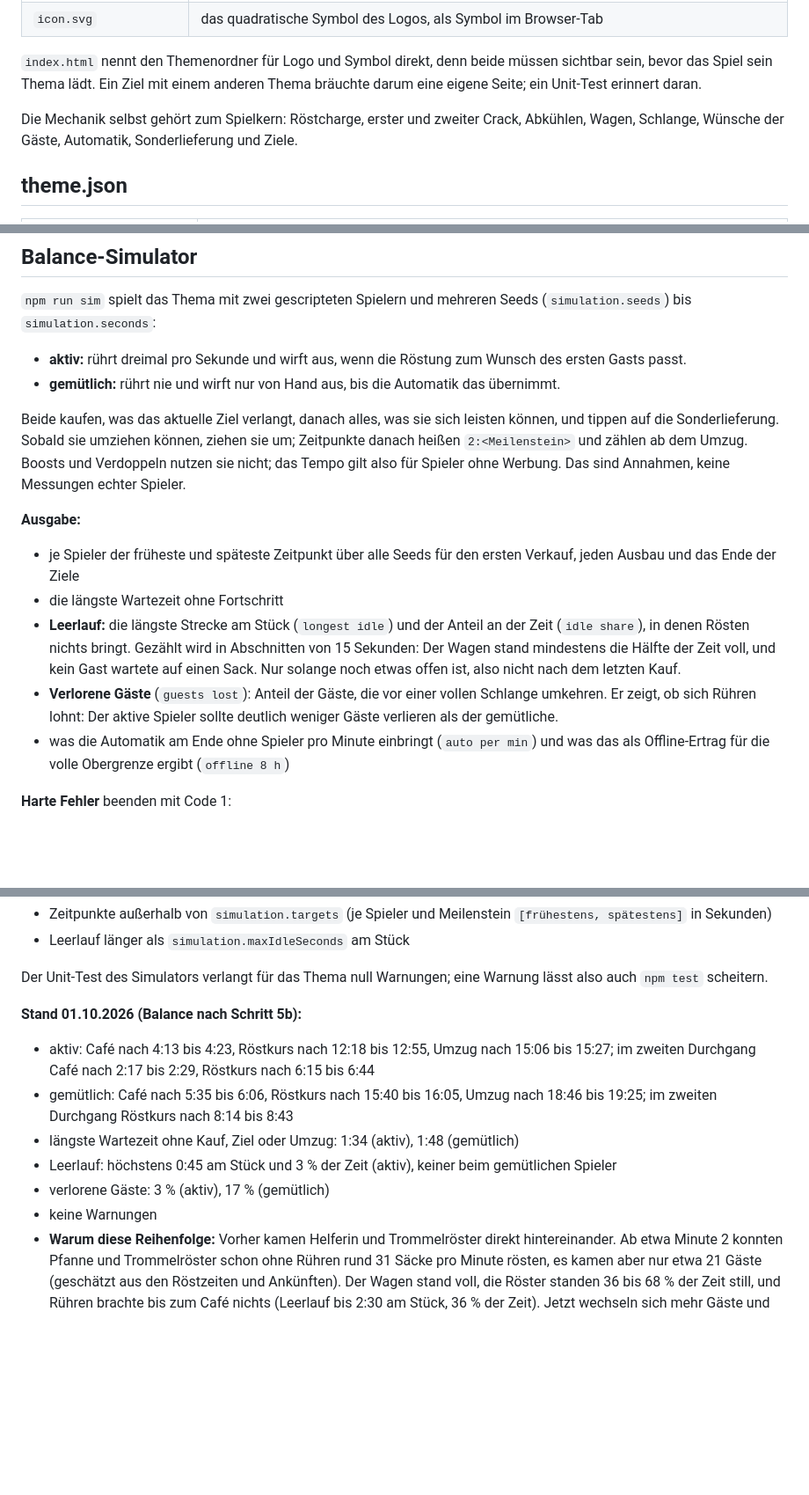
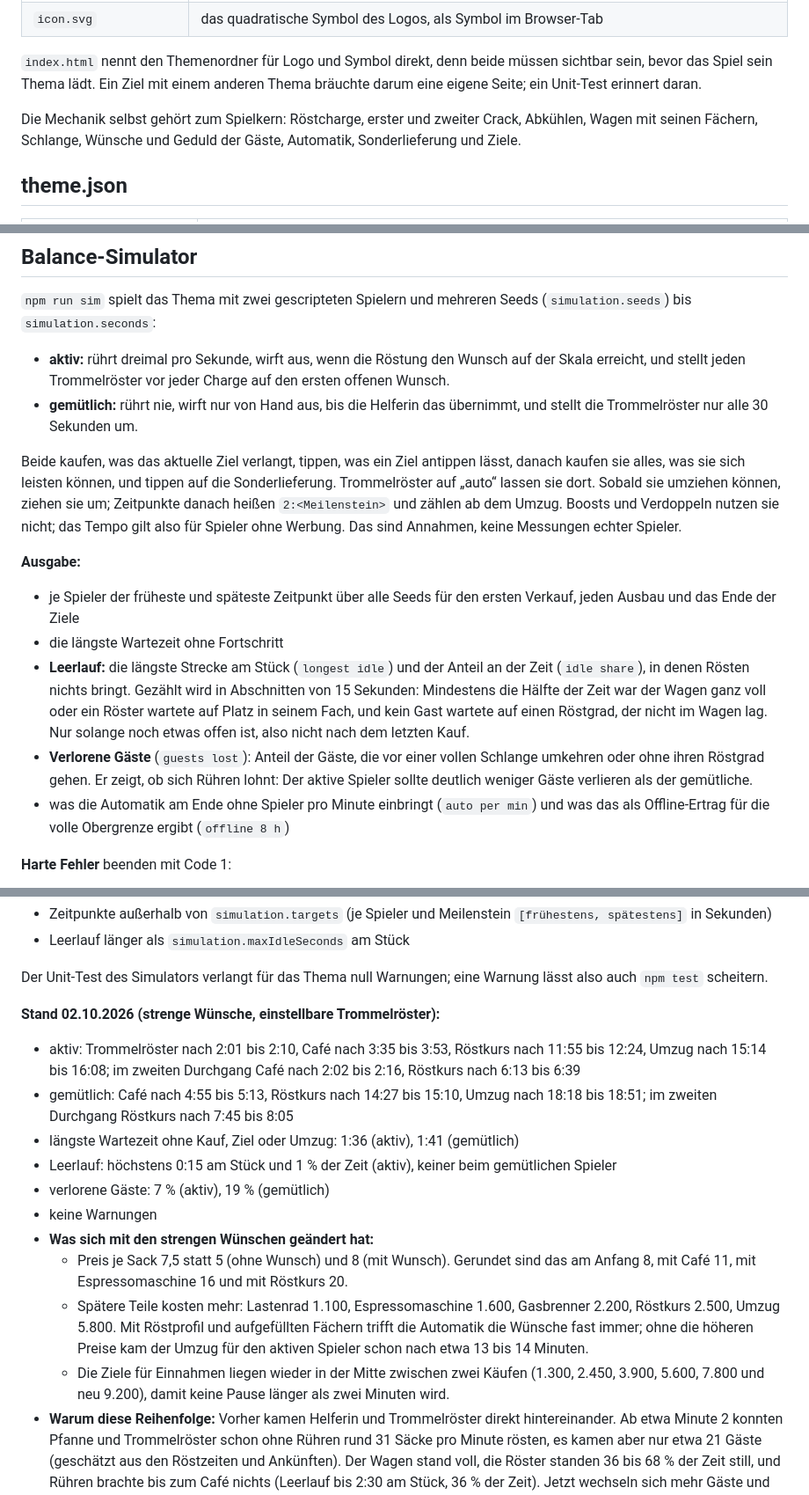
Before and after one commit to ThePutzy/Kaffeeroesterei, a Markdown page: docs/themenformat.md, 3 parts joined by grey strips. Shown at 88% size. Rendered like a GitHub page; blank space fills up the shorter version.

```diff
--- a/docs/themenformat.md
+++ b/docs/themenformat.md
@@ -15,7 +15,7 @@ Das beschreibt, woraus ein Thema besteht, wie die Spielregeln (`src/core/model.j
 
 `index.html` nennt den Themenordner für Logo und Symbol direkt, denn beide müssen sichtbar sein, bevor das Spiel sein Thema lädt. Ein Ziel mit einem anderen Thema bräuchte darum eine eigene Seite; ein Unit-Test erinnert daran.
 
-Die Mechanik selbst gehört zum Spielkern: Röstcharge, erster und zweiter Crack, Abkühlen, Wagen, Schlange, Wünsche der Gäste, Automatik, Sonderlieferung und Ziele.
+Die Mechanik selbst gehört zum Spielkern: Röstcharge, erster und zweiter Crack, Abkühlen, Wagen mit seinen Fächern, Schlange, Wünsche und Geduld der Gäste, Automatik, Sonderlieferung und Ziele.
 
 ## theme.json
 
@@ -99,16 +113,16 @@ Die Mechanik selbst gehört zum Spielkern: Röstcharge, erster und zweiter Crack
 ## Balance-Simulator
 
 `npm run sim` spielt das Thema mit zwei gescripteten Spielern und mehreren Seeds (`simulation.seeds`) bis `simulation.seconds`:
-- **aktiv:** rührt dreimal pro Sekunde und wirft aus, wenn die Röstung zum Wunsch des ersten Gasts passt.
-- **gemütlich:** rührt nie und wirft nur von Hand aus, bis die Automatik das übernimmt.
+- **aktiv:** rührt dreimal pro Sekunde, wirft aus, wenn die Röstung den Wunsch auf der Skala erreicht, und stellt jeden Trommelröster vor jeder Charge auf den ersten offenen Wunsch.
+- **gemütlich:** rührt nie, wirft nur von Hand aus, bis die Helferin das übernimmt, und stellt die Trommelröster nur alle 30 Sekunden um.
 
-Beide kaufen, was das aktuelle Ziel verlangt, danach alles, was sie sich leisten können, und tippen auf die Sonderlieferung. Sobald sie umziehen können, ziehen sie um; Zeitpunkte danach heißen `2:<Meilenstein>` und zählen ab dem Umzug. Boosts und Verdoppeln nutzen sie nicht; das Tempo gilt also für Spieler ohne Werbung. Das sind Annahmen, keine Messungen echter Spieler.
+Beide kaufen, was das aktuelle Ziel verlangt, tippen, was ein Ziel antippen lässt, danach kaufen sie alles, was sie sich leisten können, und tippen auf die Sonderlieferung. Trommelröster auf „auto“ lassen sie dort. Sobald sie umziehen können, ziehen sie um; Zeitpunkte danach heißen `2:<Meilenstein>` und zählen ab dem Umzug. Boosts und Verdoppeln nutzen sie nicht; das Tempo gilt also für Spieler ohne Werbung. Das sind Annahmen, keine Messungen echter Spieler.
 
 **Ausgabe:**
 - je Spieler der früheste und späteste Zeitpunkt über alle Seeds für den ersten Verkauf, jeden Ausbau und das Ende der Ziele
 - die längste Wartezeit ohne Fortschritt
-- **Leerlauf:** die längste Strecke am Stück (`longest idle`) und der Anteil an der Zeit (`idle share`), in denen Rösten nichts bringt. Gezählt wird in Abschnitten von 15 Sekunden: Der Wagen stand mindestens die Hälfte der Zeit voll, und kein Gast wartete auf einen Sack. Nur solange noch etwas offen ist, also nicht nach dem letzten Kauf.
-- **Verlorene Gäste** (`guests lost`): Anteil der Gäste, die vor einer vollen Schlange umkehren. Er zeigt, ob sich Rühren lohnt: Der aktive Spieler sollte deutlich weniger Gäste verlieren als der gemütliche.
+- **Leerlauf:** die längste Strecke am Stück (`longest idle`) und der Anteil an der Zeit (`idle share`), in denen Rösten nichts bringt. Gezählt wird in Abschnitten von 15 Sekunden: Mindestens die Hälfte der Zeit war der Wagen ganz voll oder ein Röster wartete auf Platz in seinem Fach, und kein Gast wartete auf einen Röstgrad, der nicht im Wagen lag. Nur solange noch etwas offen ist, also nicht nach dem letzten Kauf.
+- **Verlorene Gäste** (`guests lost`): Anteil der Gäste, die vor einer vollen Schlange umkehren oder ohne ihren Röstgrad gehen. Er zeigt, ob sich Rühren lohnt: Der aktive Spieler sollte deutlich weniger Gäste verlieren als der gemütliche.
 - was die Automatik am Ende ohne Spieler pro Minute einbringt (`auto per min`) und was das als Offline-Ertrag für die volle Obergrenze ergibt (`offline 8 h`)
 
 **Harte Fehler** beenden mit Code 1:
@@ -122,13 +136,17 @@ Beide kaufen, was das aktuelle Ziel verlangt, danach alles, was sie sich leisten
 
 Der Unit-Test des Simulators verlangt für das Thema null Warnungen; eine Warnung lässt also auch `npm test` scheitern.
 
-**Stand 01.10.2026 (Balance nach Schritt 5b):**
-- aktiv: Café nach 4:13 bis 4:23, Röstkurs nach 12:18 bis 12:55, Umzug nach 15:06 bis 15:27; im zweiten Durchgang Café nach 2:17 bis 2:29, Röstkurs nach 6:15 bis 6:44
-- gemütlich: Café nach 5:35 bis 6:06, Röstkurs nach 15:40 bis 16:05, Umzug nach 18:46 bis 19:25; im zweiten Durchgang Röstkurs nach 8:14 bis 8:43
-- längste Wartezeit ohne Kauf, Ziel oder Umzug: 1:34 (aktiv), 1:48 (gemütlich)
-- Leerlauf: höchstens 0:45 am Stück und 3 % der Zeit (aktiv), keiner beim gemütlichen Spieler
-- verlorene Gäste: 3 % (aktiv), 17 % (gemütlich)
+**Stand 02.10.2026 (strenge Wünsche, einstellbare Trommelröster):**
+- aktiv: Trommelröster nach 2:01 bis 2:10, Café nach 3:35 bis 3:53, Röstkurs nach 11:55 bis 12:24, Umzug nach 15:14 bis 16:08; im zweiten Durchgang Café nach 2:02 bis 2:16, Röstkurs nach 6:13 bis 6:39
+- gemütlich: Café nach 4:55 bis 5:13, Röstkurs nach 14:27 bis 15:10, Umzug nach 18:18 bis 18:51; im zweiten Durchgang Röstkurs nach 7:45 bis 8:05
+- längste Wartezeit ohne Kauf, Ziel oder Umzug: 1:36 (aktiv), 1:41 (gemütlich)
+- Leerlauf: höchstens 0:15 am Stück und 1 % der Zeit (aktiv), keiner beim gemütlichen Spieler
+- verlorene Gäste: 7 % (aktiv), 19 % (gemütlich)
 - keine Warnungen
+- **Was sich mit den strengen Wünschen geändert hat:**
+  - Preis je Sack 7,5 statt 5 (ohne Wunsch) und 8 (mit Wunsch). Gerundet sind das am Anfang 8, mit Café 11, mit Espressomaschine 16 und mit Röstkurs 20.
+  - Spätere Teile kosten mehr: Lastenrad 1.100, Espressomaschine 1.600, Gasbrenner 2.200, Röstkurs 2.500, Umzug 5.800. Mit Röstprofil und aufgefüllten Fächern trifft die Automatik die Wünsche fast immer; ohne die höheren Preise kam der Umzug für den aktiven Spieler schon nach etwa 13 bis 14 Minuten.
+  - Die Ziele für Einnahmen liegen wieder in der Mitte zwischen zwei Käufen (1.300, 2.450, 3.900, 5.600, 7.800 und neu 9.200), damit keine Pause länger als zwei Minuten wird.
 - **Warum diese Reihenfolge:** Vorher kamen Helferin und Trommelröster direkt hintereinander. Ab etwa Minute 2 konnten Pfanne und Trommelröster schon ohne Rühren rund 31 Säcke pro Minute rösten, es kamen aber nur etwa 21 Gäste (geschätzt aus den Röstzeiten und Ankünften). Der Wagen stand voll, die Röster standen 36 bis 68 % der Zeit still, und Rühren brachte bis zum Café nichts (Leerlauf bis 2:30 am Stück, 36 % der Zeit). Jetzt wechseln sich mehr Gäste und mehr Röster ab:
   - Helferin, dann der Kundenstopper (mehr Gäste): Gäste warten, Rühren lohnt sich.
   - Trommelröster (jetzt 12 statt 10 Sekunden bis zur dunkelsten Röstung), dann Röstprofil und Café: Nachfrage und Röster etwa gleich.
```
Also changed, not shown: other parts of docs/themenformat.md (+24 -10 lines), README.md (+3 -2 lines), docs/umsetzungsplan-neues-spiel.md (+1 -0 lines).
